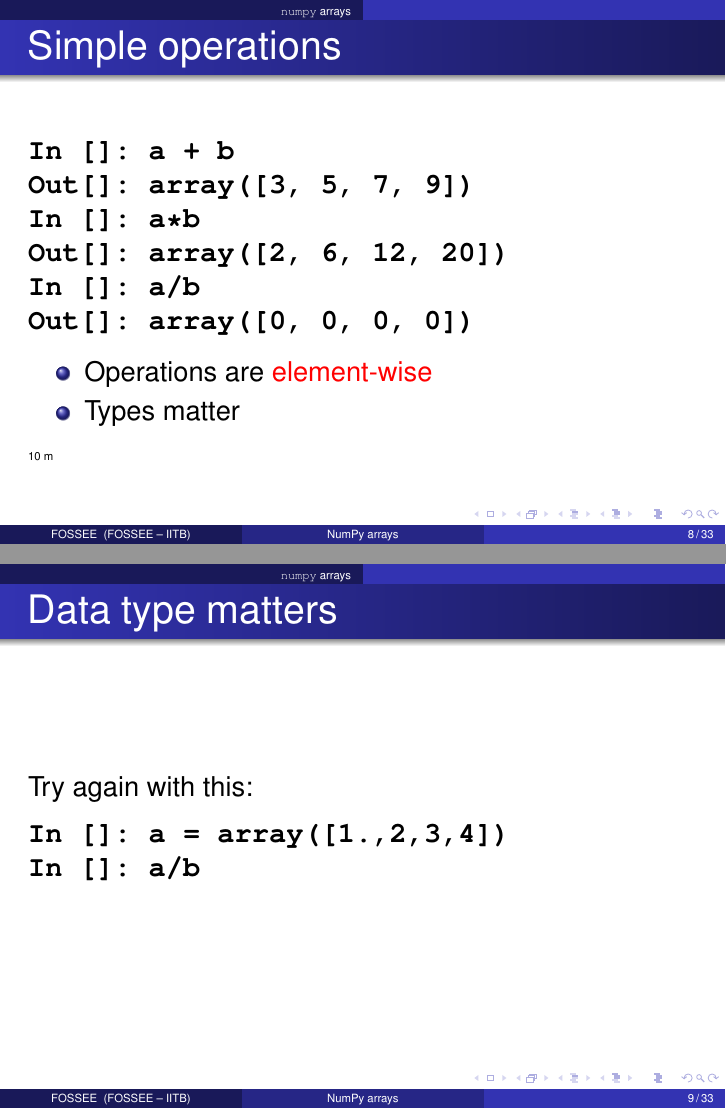
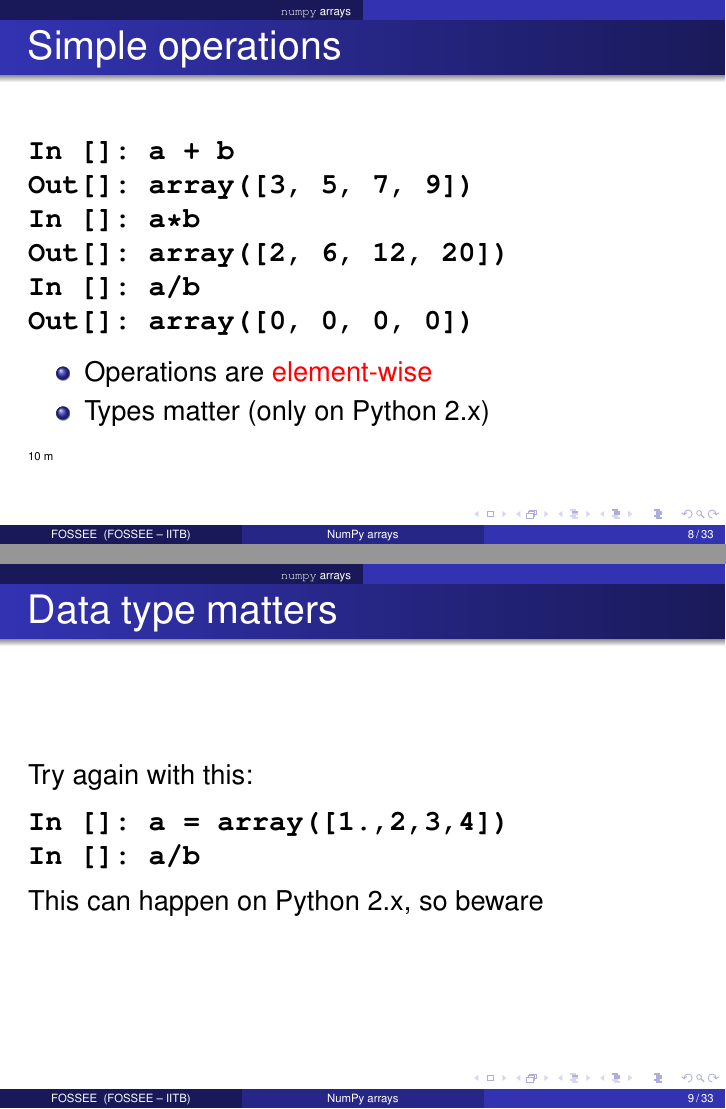
Before and after one commit to FOSSEE/python-workshops, LaTeX slides (scipy/basic/numpy.tex): pages 8 and 9 of 37, joined at a grey line. Compiled offline with pdfLaTeX.

Commit message:
Add images, fix a few Python 2.x specific issues.

```diff
--- a/scipy/basic/numpy.tex
+++ b/scipy/basic/numpy.tex
@@ -201,7 +201,7 @@ Out[]: array([0, 0, 0, 0])
 \end{lstlisting}
   \begin{itemize}
   \item Operations are \alert{element-wise}
-  \item Types matter
+  \item Types matter (only on Python 2.x)
   \end{itemize}
   \inctime{10}
 \end{frame}
@@ -213,6 +213,7 @@ Out[]: array([0, 0, 0, 0])
 In []: a = array([1.,2,3,4])
 In []: a/b
 \end{lstlisting}
+  This can happen on Python 2.x, so beware
 \end{frame}
 
 \begin{frame}[fragile]
```
Also changed, not shown: scipy/basic/mlab_data/m2_app3_3.png (added), scipy/basic/mlab_data/m2_envisage.png (added), scipy/basic/mlab_data/m2_icon.png (added), scipy/basic/mlab_data/mlab_contour_window.png (added), scipy/basic/mlab_data/mlab_tui.png (added), scipy/basic/mlab_data/quiver3d_ex.png (added).
